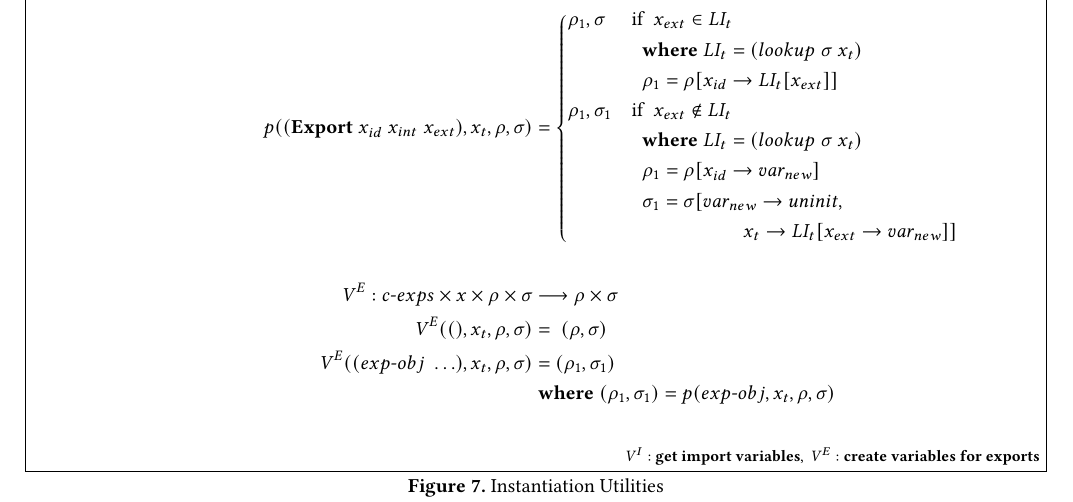
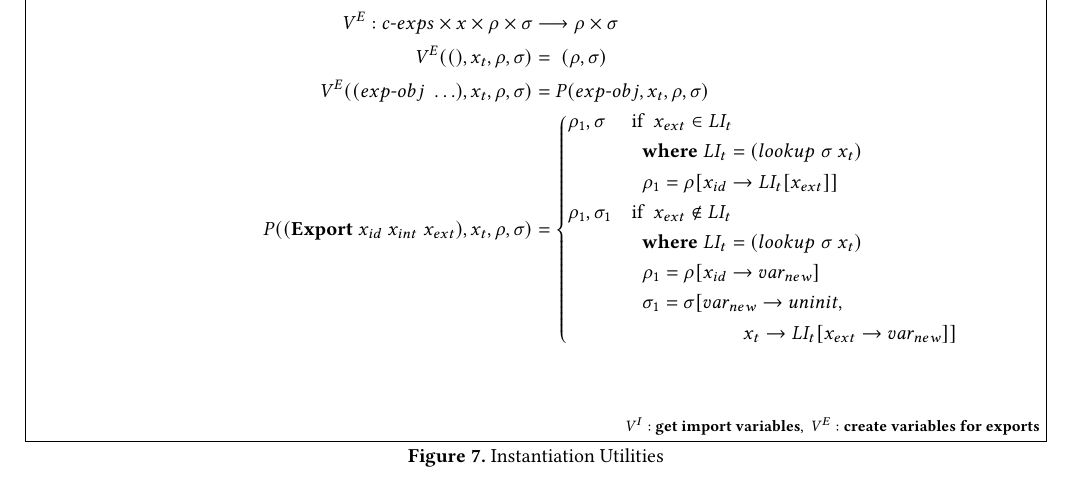
Before and after one commit to cderici/linklets-redex-model, a LaTeX paper (paper/linklets.tex): part of page 4 of 6, cut so that both start at the same text. Compiled offline with pdfLaTeX.

Commit message:
some cosmetics

```diff
--- a/paper/linklets.tex
+++ b/paper/linklets.tex
@@ -352,7 +352,10 @@ The ``\verb|acmart|'' document class can be used to prepare articles for any ACM
     \mathit{V}^I : c\dash imps \times (LI\;\ldots) \times \rho \times \sigma &\longrightarrow \rho \\
     \mathit{V}^I((), (LI\;\ldots), \rho, \sigma) &= \rho \\
     \mathit{V}^I((\ldots\;((\textbf{Import}\; x_{id}\;x_{int}\;x_{ext})\;\ldots)_n\;\ldots), (\ldots\;LI_n\;\ldots), \rho, \sigma) &= \rho[x_{id}\rightarrow var]\; \where var = LI_n(x_{ext}) \\ \\
-    p((\textbf{Export}\;x_{id}\;x_{int}\;x_{ext}), x_t, \rho, \sigma) &= \begin{cases*}
+    \mathit{V}^E : c\dash exps \times x \times \rho \times \sigma &\longrightarrow \rho \times \sigma \\
+    \mathit{V}^E((), x_t, \rho, \sigma) &=\; (\rho, \sigma) \\
+    \mathit{V}^E((exp\dash obj\;\ldots), x_t, \rho, \sigma) &= \mathit{P}(exp\dash obj, x_t, \rho, \sigma)\\
+    \mathit{P}((\textbf{Export}\;x_{id}\;x_{int}\;x_{ext}), x_t, \rho, \sigma) &= \begin{cases*}
       \rho_1, \sigma & if $\;x_{ext} \in LI_t$ \\
       \;        &\; \where $LI_t = (lookup\; \sigma\; x_t)$ \\
       \;        &\; $\rho_1 = \rho[x_{id}\rightarrow LI_t[x_{ext}]]$ \\
@@ -362,10 +365,6 @@ The ``\verb|acmart|'' document class can be used to prepare articles for any ACM
         \;        &\; $\sigma_1 = \sigma[var_{new}\rightarrow uninit,$ \\
         \;        &\; \hspace{1.7cm} $x_t\rightarrow LI_t[x_{ext}\rightarrow var_{new}]]$ \\
     \end{cases*} \\ \\
-    \mathit{V}^E : c\dash exps \times x \times \rho \times \sigma &\longrightarrow \rho \times \sigma \\
-    \mathit{V}^E((), x_t, \rho, \sigma) &=\; (\rho, \sigma) \\
-    \mathit{V}^E((exp\dash obj\;\ldots), x_t, \rho, \sigma) &= (\rho_1, \sigma_1)\\
-    \;        &\; \where (\rho_1, \sigma_1) = p(exp\dash obj, x_t, \rho, \sigma) \\
   \end{align*}
   \hfill \footnotesize $\mathit{V}^I : \textbf{get  import variables},\: \mathit{V}^E : \textbf{create variables for exports}$
 \caption{Instantiation Utilities}
```
